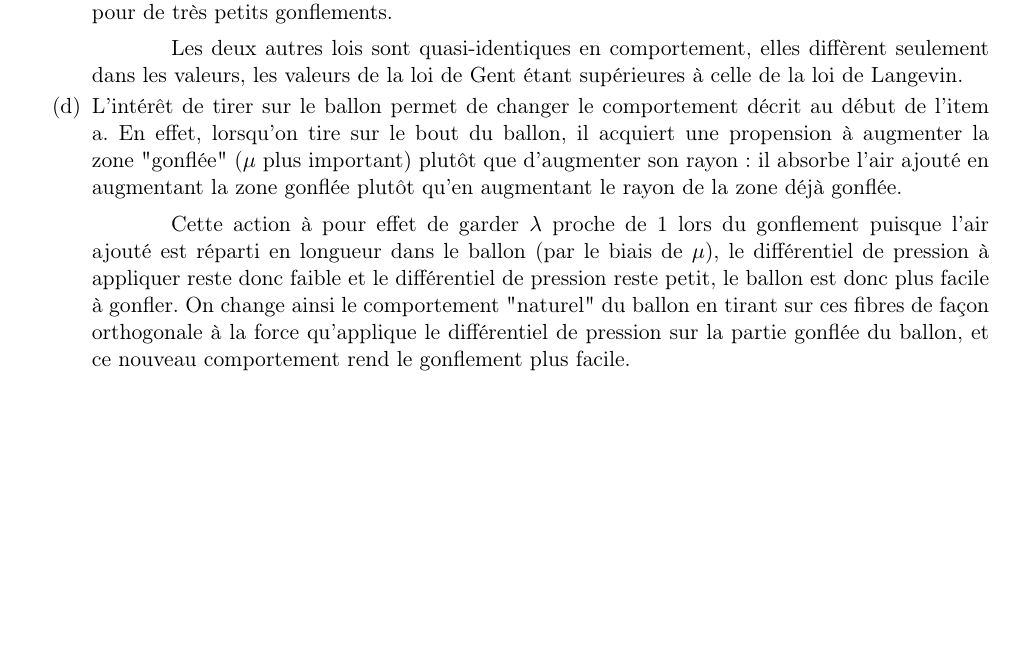
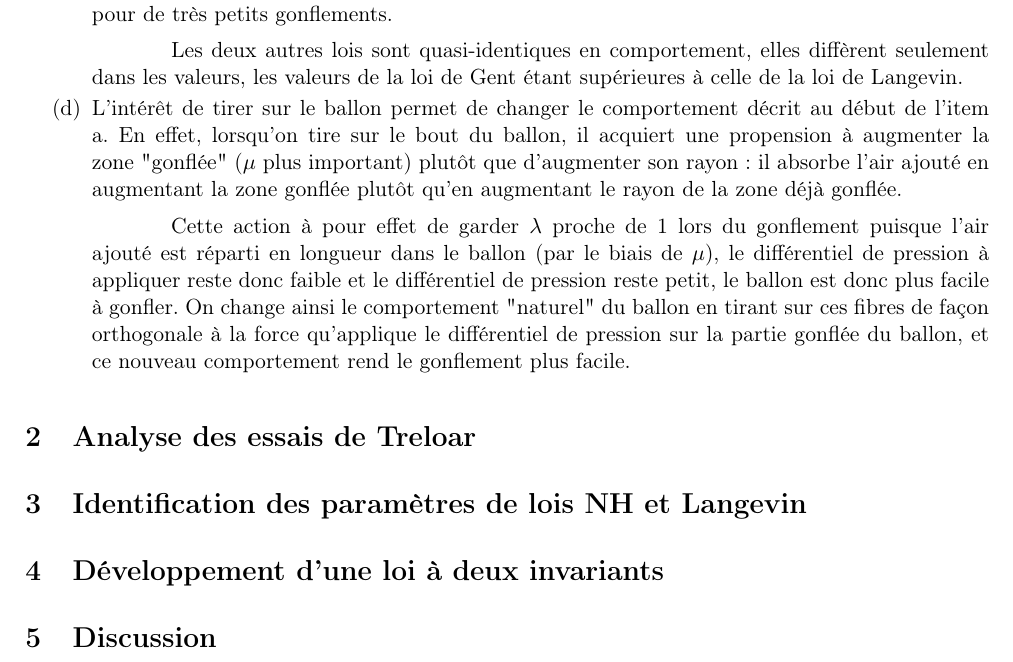
Before and after one commit to netixx/projet_meca, a LaTeX document (projet_meca.tex): part of page 5 of 5, cut so that both start at the same text, the shorter picture padded with empty space. Compiled offline with pdfLaTeX.

Commit message:
ajout des section pour les différentes parties

```diff
--- a/projet_meca.tex
+++ b/projet_meca.tex
@@ -297,6 +297,27 @@ L'intérêt de tirer sur le ballon permet de changer le comportement décrit au
 
 \hspace{0.8cm}Cette action à pour effet de garder $\lambda$ proche de 1 lors du gonflement puisque l'air ajouté est réparti en longueur dans le ballon (par le biais de $\mu$), le différentiel de pression à appliquer reste donc faible et le différentiel de pression reste petit, le ballon est donc plus facile à gonfler. On change ainsi le comportement "naturel" du ballon en tirant sur ces fibres de façon orthogonale à la force qu'applique le différentiel de pression sur la partie gonflée du ballon, et ce nouveau comportement rend le gonflement plus facile.
 \end{enumerate}
+
+\section{Analyse des essais de Treloar}
+
+
+
+
+\section{Identification des paramètres de lois NH et Langevin}
+
+
+
+
+\section{Développement d'une loi à deux invariants}
+
+
+
+
+\section{Discussion}
+
+
+
+
 %appendice éventuel
 %\clearpage
 %\rhead{Annexe}
```
